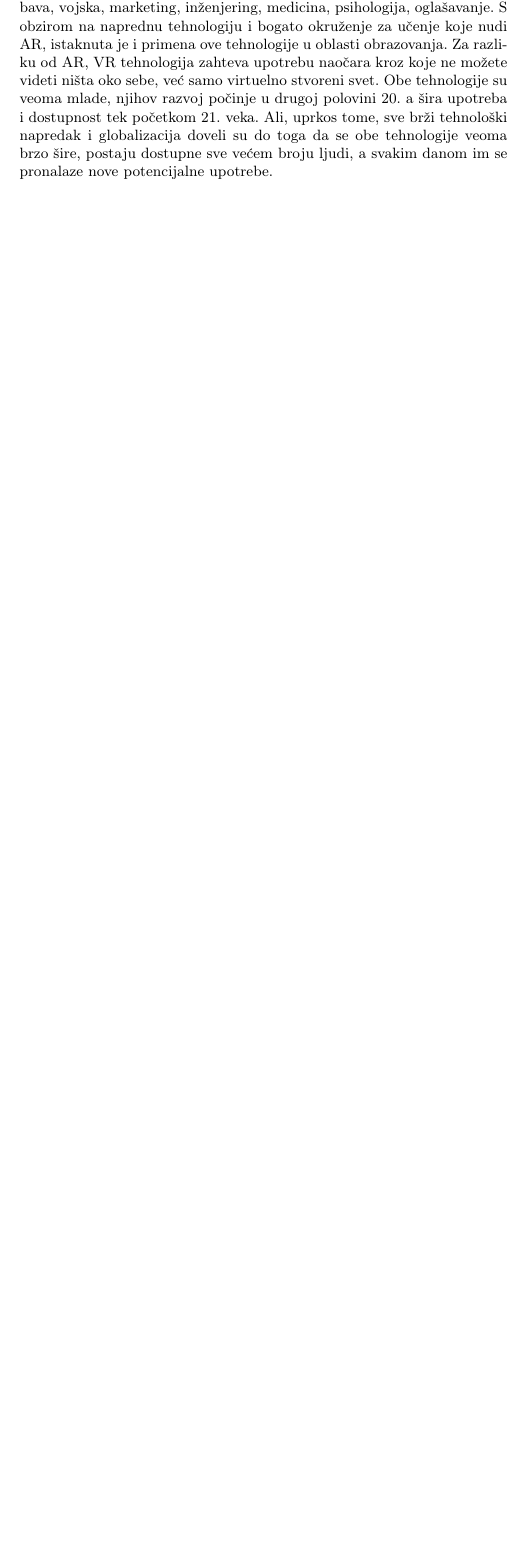
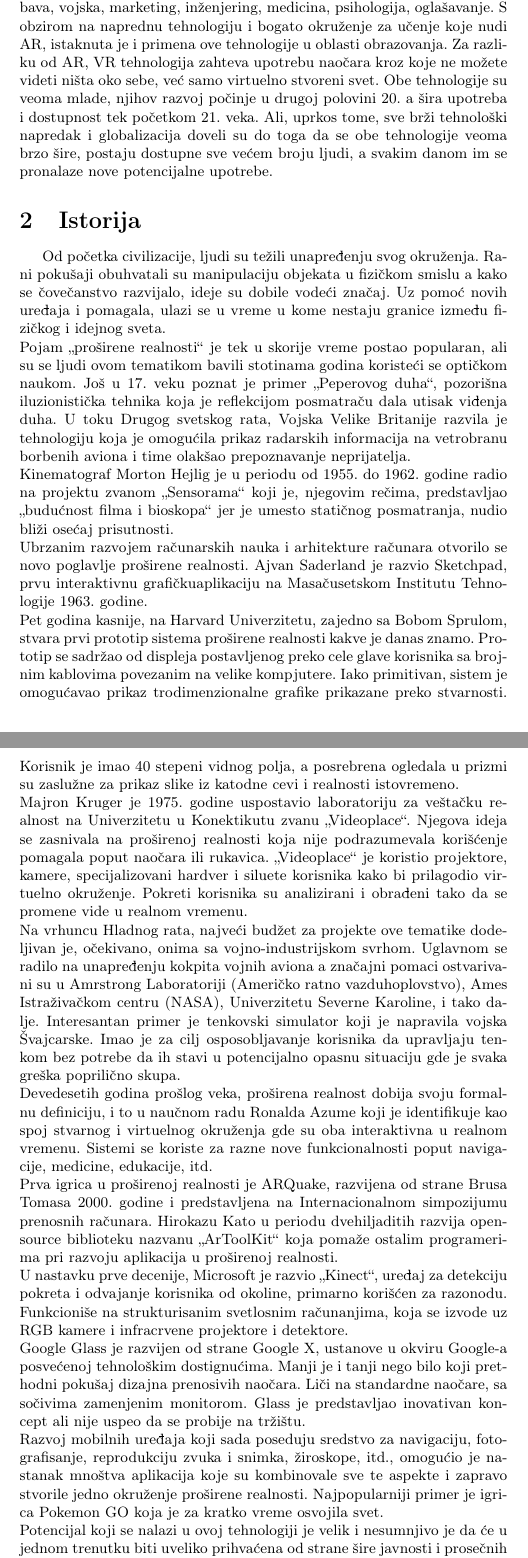
Before and after one commit to FilipNedeljkovic/37_TNP2022, a LaTeX document (37_NedeljkovićĐorđevićSimićStojanović.tex): part of page 2 of 3 before the commit and two parts of pages 2 and 3 of 5 after it, the two joined at a grey line, cut so that both start at the same text, the shorter picture padded with empty space. Compiled offline with pdfLaTeX.

Commit message:
Istorija

```diff
--- a/37_NedeljkovićĐorđevićSimićStojanović.tex
+++ b/37_NedeljkovićĐorđevićSimićStojanović.tex
@@ -46,6 +46,22 @@
 	drugoj polovini 20. a šira upotreba i dostupnost tek početkom 21. veka. Ali, uprkos tome, sve brži tehnološki napredak i globalizacija doveli su do toga da se
 	obe tehnologije veoma brzo šire, postaju dostupne sve većem broju ljudi, a svakim danom im se pronalaze nove potencijalne upotrebe.
 
+	\section{Istorija}
+    \label{sec:Istorija}
+    Od početka civilizacije, ljudi su težili unapređenju svog okruženja. Rani pokušaji obuhvatali su manipulaciju objekata u fizičkom smislu a kako se čovečanstvo razvijalo, ideje su dobile vodeći značaj. Uz pomoć novih uređaja i pomagala, ulazi se u vreme u kome nestaju granice između fizičkog i idejnog sveta.\\
+    Pojam „proširene realnosti“ je tek u skorije vreme postao popularan, ali su se ljudi ovom tematikom bavili stotinama godina koristeći se optičkom naukom. Još u 17. veku poznat je primer „Peperovog duha“, pozorišna iluzionistička tehnika koja je reflekcijom posmatraču dala utisak viđenja duha. U toku Drugog svetskog rata, Vojska Velike Britanije razvila je tehnologiju koja je omogućila prikaz radarskih informacija na vetrobranu borbenih aviona i time olakšao prepoznavanje neprijatelja.\\
+    Kinematograf Morton Hejlig je u periodu od 1955. do 1962. godine radio na projektu zvanom „Sensorama“ koji je, njegovim rečima, predstavljao „budućnost filma i bioskopa“ jer je umesto statičnog posmatranja, nudio bliži osećaj prisutnosti.\\
+    Ubrzanim razvojem računarskih nauka i arhitekture računara otvorilo se novo poglavlje proširene realnosti. Ajvan Saderland je razvio Sketchpad, prvu interaktivnu grafičkuaplikaciju na Masačusetskom Institutu Tehnologije 1963. godine.\\
+    Pet godina kasnije, na Harvard Univerzitetu, zajedno sa Bobom Sprulom, stvara prvi prototip sistema proširene realnosti kakve je danas znamo. Prototip se sadržao od displeja postavljenog preko cele glave korisnika sa brojnim kablovima povezanim na velike kompjutere. Iako primitivan, sistem je omogućavao prikaz trodimenzionalne grafike prikazane preko stvarnosti. Korisnik je imao 40 stepeni vidnog polja, a posrebrena ogledala u prizmi su zaslužne za prikaz slike iz katodne cevi i realnosti istovremeno.\\
+    Majron Kruger je 1975. godine uspostavio laboratoriju za veštačku realnost na Univerzitetu u Konektikutu zvanu „Videoplace“. Njegova ideja se zasnivala na proširenoj realnosti koja nije podrazumevala korišćenje pomagala poput naočara ili rukavica. „Videoplace“ je koristio projektore, kamere, specijalizovani hardver i siluete korisnika kako bi prilagodio virtuelno okruženje. Pokreti korisnika su analizirani i obrađeni tako da se promene vide u realnom vremenu.\\
+    Na vrhuncu Hladnog rata, najveći budžet za projekte ove tematike dodeljivan je, očekivano, onima sa vojno-industrijskom svrhom. Uglavnom se radilo na unapređenju kokpita vojnih aviona a značajni pomaci ostvarivani su u Amrstrong Laboratoriji (Američko ratno vazduhoplovstvo), Ames Istraživačkom centru (NASA), Univerzitetu Severne Karoline, i tako dalje. Interesantan primer je tenkovski simulator koji je napravila vojska Švajcarske. Imao je za cilj osposobljavanje korisnika da upravljaju tenkom bez potrebe da ih stavi u potencijalno opasnu situaciju gde je svaka greška poprilično skupa.\\
+    Devedesetih godina prošlog veka, proširena realnost dobija svoju formalnu definiciju, i to u naučnom radu Ronalda Azume koji je identifikuje kao spoj stvarnog i virtuelnog okruženja gde su oba interaktivna u realnom vremenu. Sistemi se koriste za razne nove funkcionalnosti poput navigacije, medicine, edukacije, itd.\\
+    Prva igrica u proširenoj realnosti je ARQuake, razvijena od strane Brusa Tomasa 2000. godine i predstavljena na Internacionalnom simpozijumu prenosnih računara. Hirokazu Kato u periodu dvehiljaditih razvija open-source biblioteku nazvanu „ArToolKit“ koja pomaže ostalim programerima pri razvoju aplikacija u proširenoj realnosti.\\
+    U nastavku prve decenije, Microsoft je razvio „Kinect“, uređaj za detekciju pokreta i odvajanje korisnika od okoline, primarno korišćen za razonodu. Funkcioniše na strukturisanim svetlosnim računanjima, koja se izvode uz RGB kamere i infracrvene projektore i detektore.\\
+    Google Glass je razvijen od strane Google X, ustanove u okviru Google-a posvećenoj tehnološkim dostignućima. Manji je i tanji nego bilo koji prethodni pokušaj dizajna prenosivih naočara. Liči na standardne naočare, sa sočivima zamenjenim monitorom. Glass je predstavljao inovativan koncept ali nije uspeo da se probije na tržištu.\\
+    Razvoj mobilnih uređaja koji sada poseduju sredstvo za navigaciju, fotografisanje, reprodukciju zvuka i snimka, žiroskope, itd., omogućio je nastanak mnoštva aplikacija koje su kombinovale sve te aspekte i zapravo stvorile jedno okruženje proširene realnosti. Najpopularniji primer je igrica Pokemon GO koja je za kratko vreme osvojila svet.\\
+    Potencijal koji se nalazi u ovoj tehnologiji je velik i nesumnjivo je da će u jednom trenutku biti uveliko prihvaćena od strane šire javnosti i prosečnih ljudi za njihove različite potrebe.
+
 	\section{Primena}
 	\label{sec:Primena}
 	Obrazovni sistem evoluira i prilagođava se dostupnoj tehnologiji i potrebama studenata. Tradicionalne knjige zamenjuju se digitalnim nastavnim sadržajima.
```
